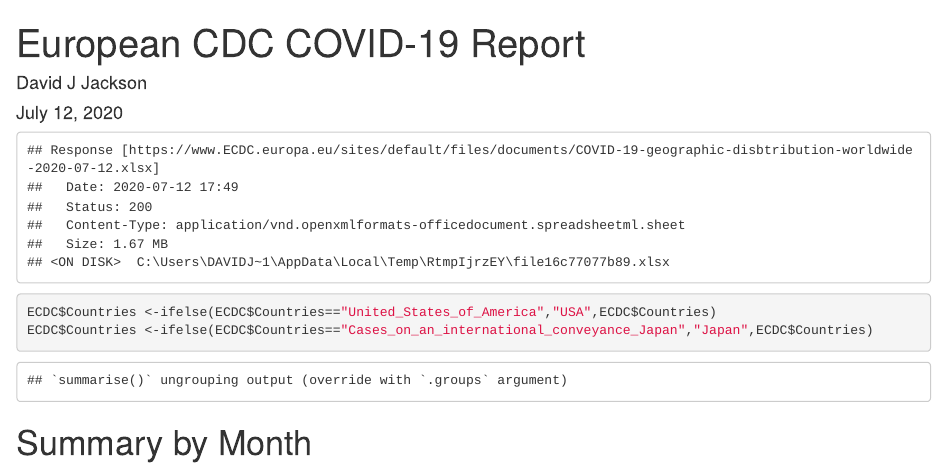
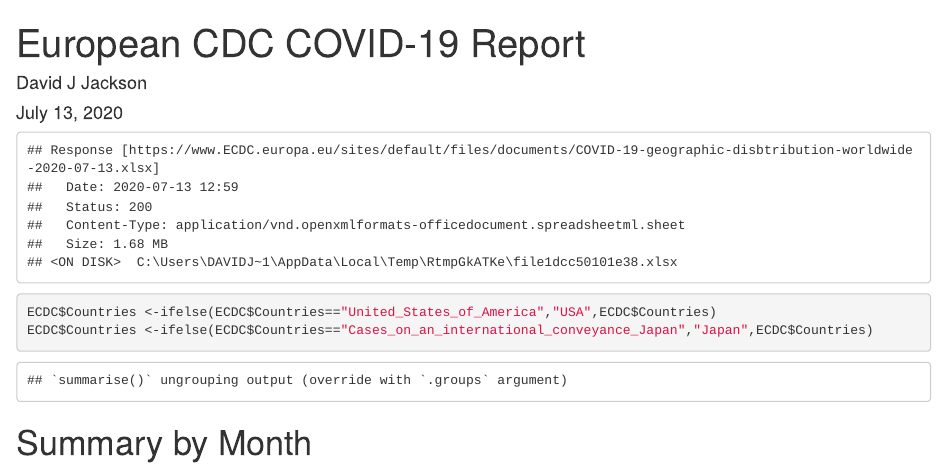
Before and after one commit to davidjayjackson/COVID-19-ECDC, an R Markdown document (ECDC-COVID.Rmd): the page in a window 1100 px wide, from its top. The pictures show the output file ECDC-COVID.html that the author committed with the source, opened offline; long lines of code are wrapped.

Commit message:
Updated July 13, 2020

```diff
--- a/ECDC-COVID.Rmd
+++ b/ECDC-COVID.Rmd
@@ -1,7 +1,7 @@
 ---
 title: ' European CDC COVID-19 Report'
 author: "David J Jackson"
-date: "July 12, 2020"
+date: "July 13, 2020"
 output: html_document
 ---
 
```
Also changed, not shown: ECDC-COVID.html.
